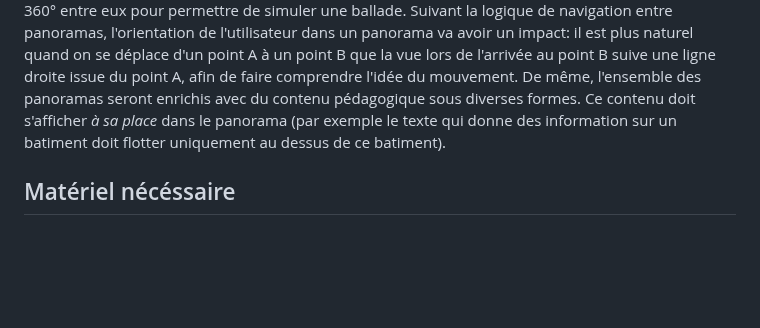
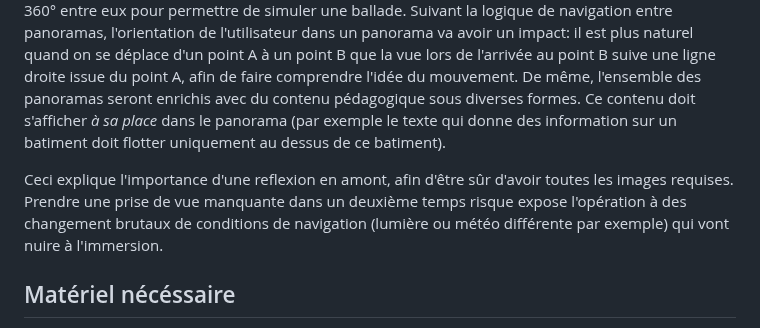
Before and after one commit to solxnnxx/VR-Markdown-1, a Markdown page: README.md, the part around the change. Rendered like a GitHub page; blank space fills up the shorter version.

```diff
--- a/README.md
+++ b/README.md
@@ -33,6 +33,8 @@ Que vous soyez un enseignant cherchant à intégrer la réalité virtuelle dans
 La plannification, définissant l'objet de la visite et le contenu qui devra s'afficher, est essentielle en amont de toute production. Ceci est plus simple à dire qu'à faire, mais il est essentiel de définir l'objectif de la visite et d'avoir une idée claire de *ce qui doit être montré*.
 
 Dans notre cadre, nous allons réaliser une viste virtuelle simple du terrain de sport de lycée Louis de Cormontaigne à Metz, se basant sur deux panoramas à 360°. Cette visite devra inclure des informations textuelles, des images, des vidéos, et des objets en 3 dimensions qui s'insèrent naturellement dans un panorama en 360°. Pour simplifier l'exemple, nous allons lier deux panoramas 360° entre eux pour permettre de simuler une ballade. Suivant la logique de navigation entre panoramas, l'orientation de l'utilisateur dans un panorama va avoir un impact: il est plus naturel quand on se déplace d'un point A à un point B que la vue lors de l'arrivée au point B suive une ligne droite issue du point A, afin de faire comprendre l'idée du mouvement. De même, l'ensemble des panoramas seront enrichis avec du contenu pédagogique sous diverses formes. Ce contenu doit s'afficher *à sa place* dans le panorama (par exemple le texte qui donne des information sur un batiment doit flotter uniquement au dessus de ce batiment).
+
+Ceci explique l'importance d'une reflexion en amont, afin d'être sûr d'avoir toutes les images requises. Prendre une prise de vue manquante dans un deuxième temps risque expose l'opération à des changement brutaux de conditions de navigation (lumière ou météo différente par exemple) qui vont nuire à l'immersion.
 
 ## Matériel nécéssaire
 
```
